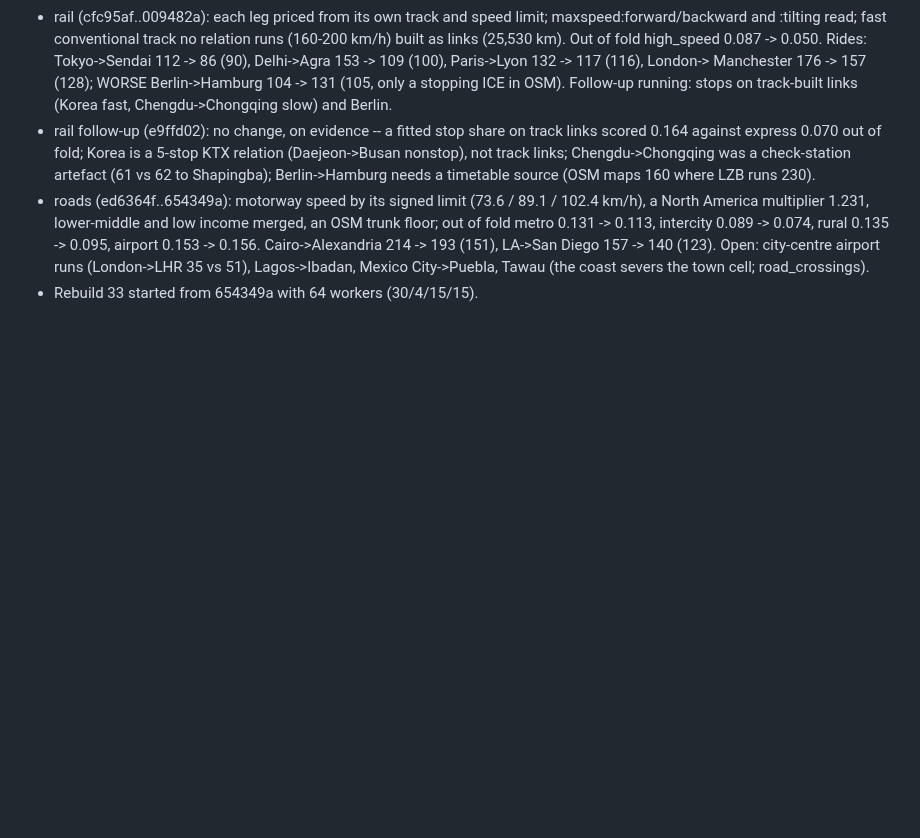
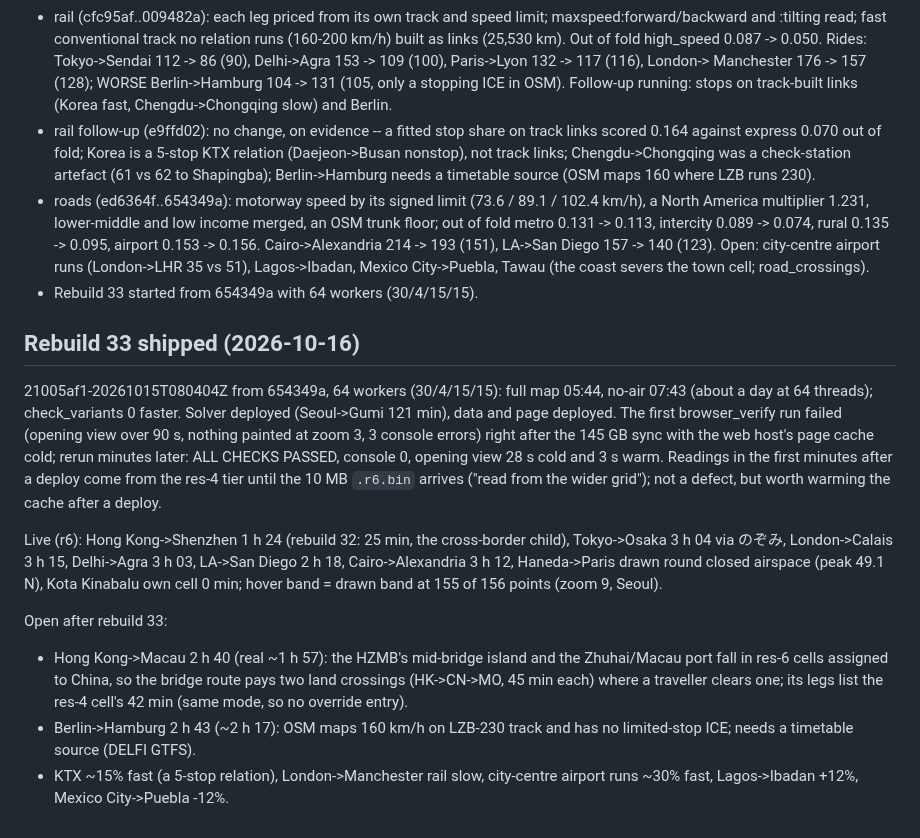
Before and after one commit to hletrd/transport-maps, a Markdown page: plan/2026-10-14-rebuild30-data.md, the part around the change. Drawn GitHub-style; blank space fills up the shorter version.

Commit message:
docs(plan): 📝 record rebuild 33's release and what is still off

```diff
--- a/plan/2026-10-14-rebuild30-data.md
+++ b/plan/2026-10-14-rebuild30-data.md
@@ -259,3 +259,32 @@ capped so the three together stay inside the owner's ~64 threads):
   city-centre airport runs (London->LHR 35 vs 51), Lagos->Ibadan, Mexico
   City->Puebla, Tawau (the coast severs the town cell; road_crossings).
 - Rebuild 33 started from 654349a with 64 workers (30/4/15/15).
+
+## Rebuild 33 shipped (2026-10-16)
+
+21005af1-20261015T080404Z from 654349a, 64 workers (30/4/15/15): full map
+05:44, no-air 07:43 (about a day at 64 threads); check_variants 0 faster.
+Solver deployed (Seoul->Gumi 121 min), data and page deployed. The first
+browser_verify run failed (opening view over 90 s, nothing painted at zoom
+3, 3 console errors) right after the 145 GB sync with the web host's page
+cache cold; rerun minutes later: ALL CHECKS PASSED, console 0, opening view
+28 s cold and 3 s warm. Readings in the first minutes after a deploy come
+from the res-4 tier until the 10 MB `.r6.bin` arrives ("read from the wider
+grid"); not a defect, but worth warming the cache after a deploy.
+
+Live (r6): Hong Kong->Shenzhen 1 h 24 (rebuild 32: 25 min, the cross-border
+child), Tokyo->Osaka 3 h 04 via のぞみ, London->Calais 3 h 15, Delhi->Agra
+3 h 03, LA->San Diego 2 h 18, Cairo->Alexandria 3 h 12, Haneda->Paris drawn
+round closed airspace (peak 49.1 N), Kota Kinabalu own cell 0 min; hover
+band = drawn band at 155 of 156 points (zoom 9, Seoul).
+
+Open after rebuild 33:
+- Hong Kong->Macau 2 h 40 (real ~1 h 57): the HZMB's mid-bridge island and
+  the Zhuhai/Macau port fall in res-6 cells assigned to China, so the bridge
+  route pays two land crossings (HK->CN->MO, 45 min each) where a traveller
+  clears one; its legs list the res-4 cell's 42 min (same mode, so no
+  override entry).
+- Berlin->Hamburg 2 h 43 (~2 h 17): OSM maps 160 km/h on LZB-230 track and
+  has no limited-stop ICE; needs a timetable source (DELFI GTFS).
+- KTX ~15% fast (a 5-stop relation), London->Manchester rail slow, city-centre
+  airport runs ~30% fast, Lagos->Ibadan +12%, Mexico City->Puebla -12%.
```
